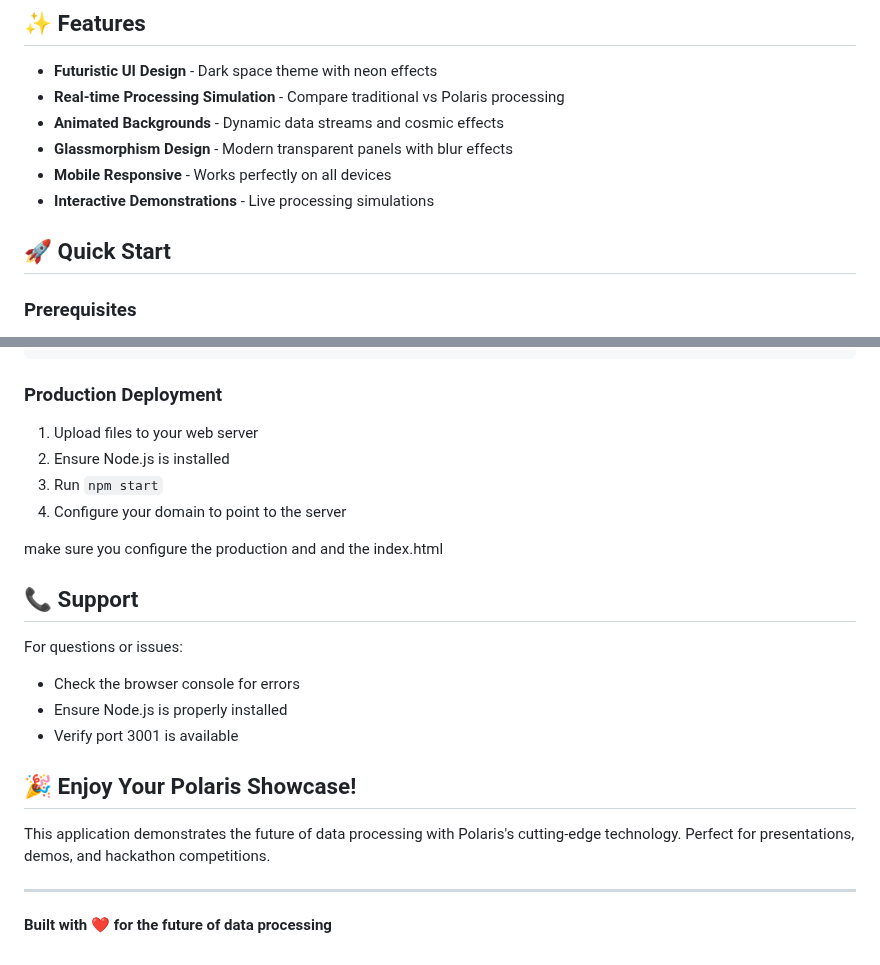
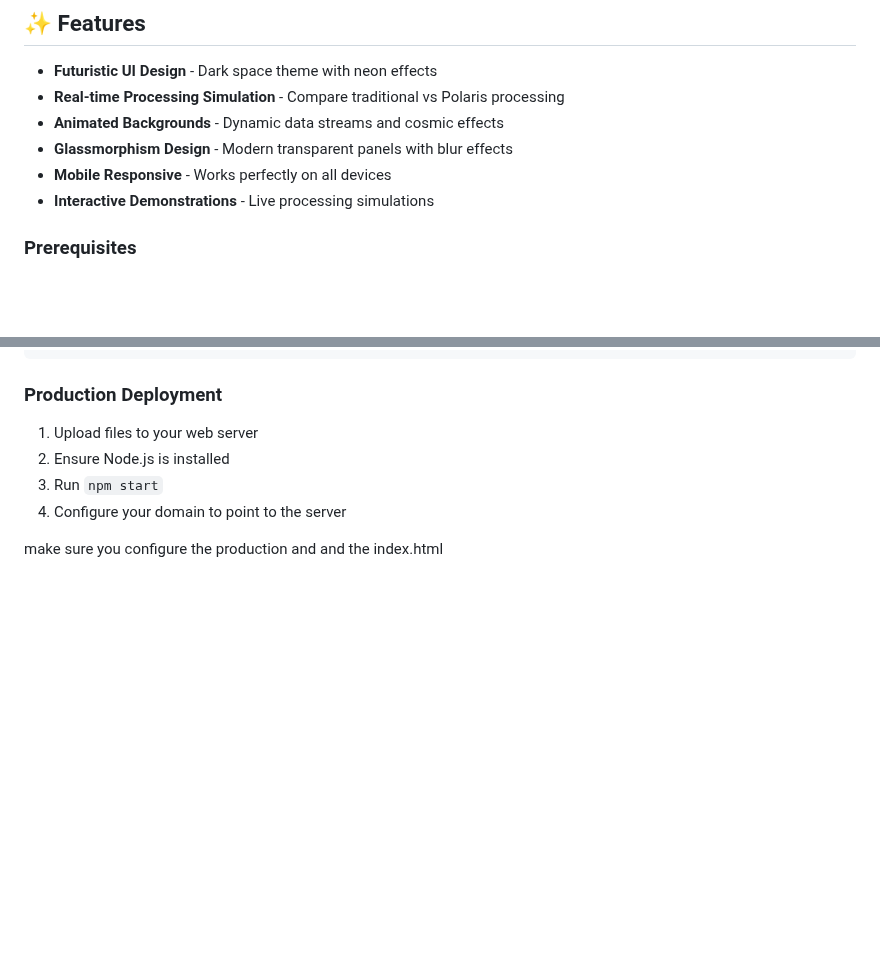
Before and after one commit to Igadsme/Polaris, a Markdown page: README.md, 2 parts joined by grey strips. Rendered like a GitHub page; blank space fills up the shorter version.

Commit message:
Update README by removing quick start and support info
Removed quick start section and support details from README.

```diff
--- a/README.md
+++ b/README.md
@@ -12,10 +12,6 @@ A futuristic web application that demonstrates the dramatic difference between t
 - **Glassmorphism Design** - Modern transparent panels with blur effects
 - **Mobile Responsive** - Works perfectly on all devices
 - **Interactive Demonstrations** - Live processing simulations
-
-## 🚀 Quick Start
-
-
 
 ### Prerequisites
 - Node.js (version 14 or higher)
@@ -132,18 +128,3 @@ npm start
 4. Configure your domain to point to the server
 
 make sure you configure the production and and the index.html
-
-## 📞 Support
-
-For questions or issues:
-- Check the browser console for errors
-- Ensure Node.js is properly installed
-- Verify port 3001 is available
-
-## 🎉 Enjoy Your Polaris Showcase!
-
-This application demonstrates the future of data processing with Polaris's cutting-edge technology. Perfect for presentations, demos, and hackathon competitions.
-
----
-
-**Built with ❤️ for the future of data processing**
```
